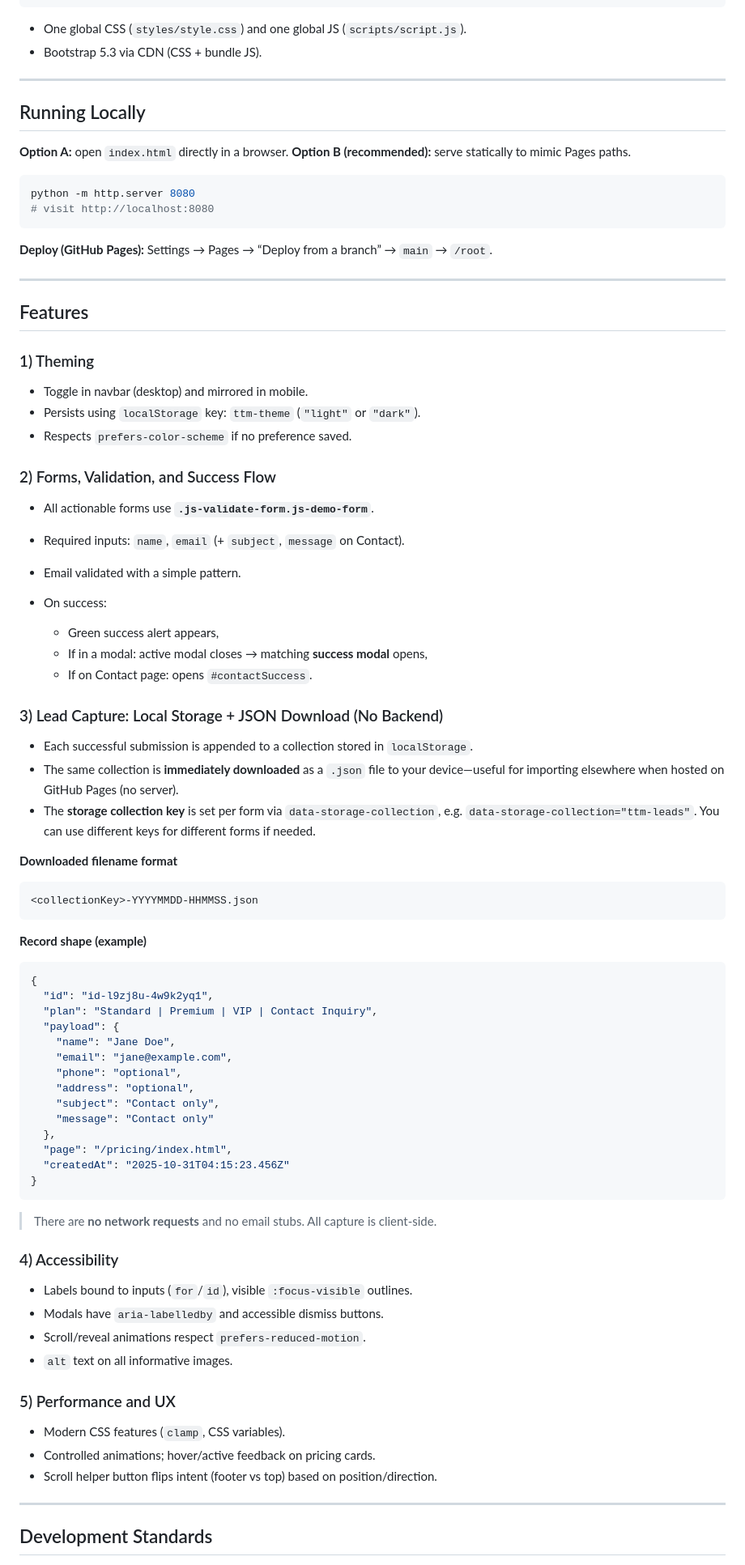
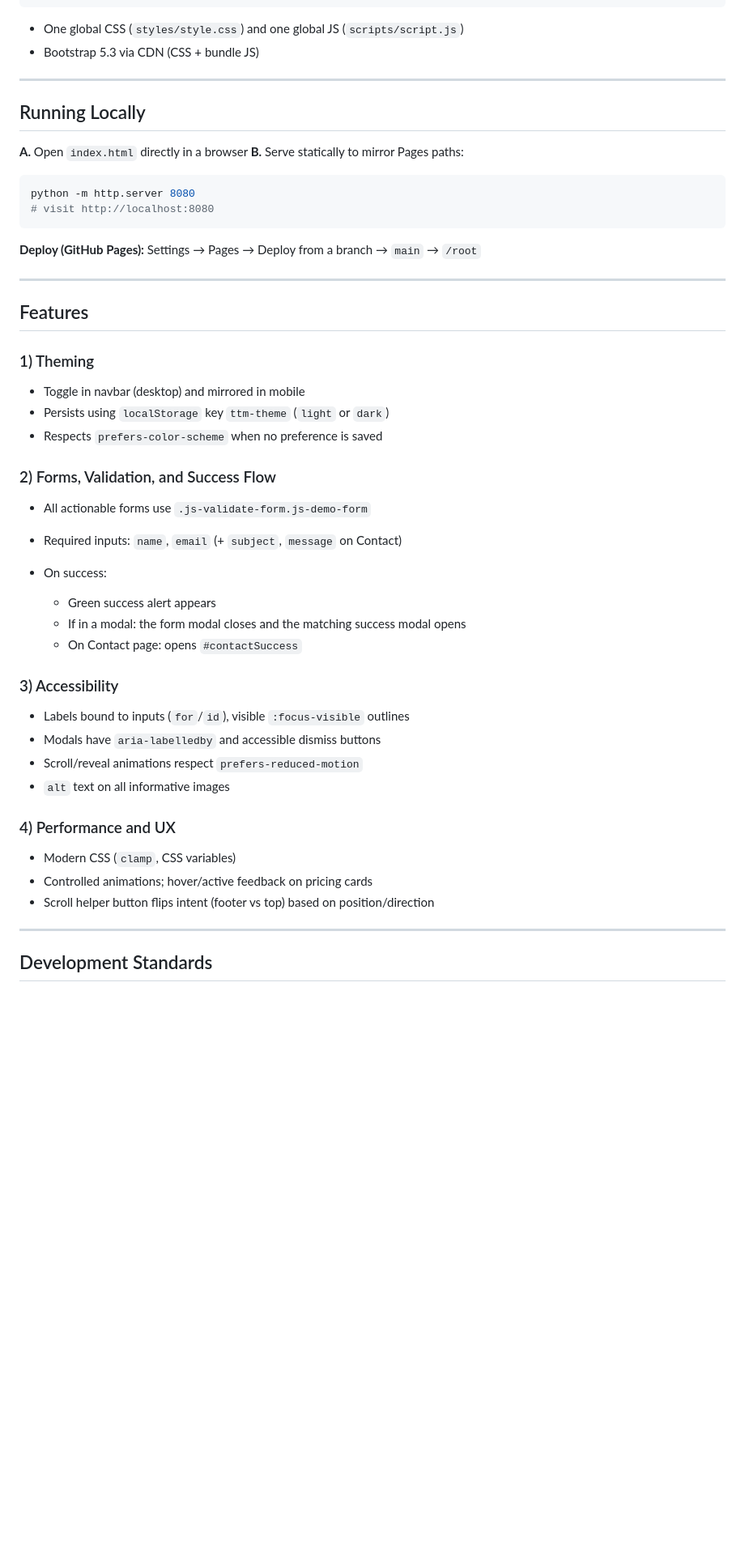
Before and after one commit to kleinborre/web-sys-tech-g16, a Markdown page: README.md, the part around the change printed below. Shown: that part at 81% size. GitHub-like rendering; blank space fills up the shorter version.

````diff
--- a/README.md
+++ b/README.md
@@ -55,22 +56,22 @@ Build a fast, accessible, mobile-first site that converts visitors into trial si
 └─ images/
 ```
 
-* One global CSS (`styles/style.css`) and one global JS (`scripts/script.js`).
-* Bootstrap 5.3 via CDN (CSS + bundle JS).
+* One global CSS (`styles/style.css`) and one global JS (`scripts/script.js`)
+* Bootstrap 5.3 via CDN (CSS + bundle JS)
 
 ---
 
 ## Running Locally
 
-**Option A:** open `index.html` directly in a browser.
-**Option B (recommended):** serve statically to mimic Pages paths.
+**A.** Open `index.html` directly in a browser
+**B.** Serve statically to mirror Pages paths:
 
 ```bash
 python -m http.server 8080
 # visit http://localhost:8080
 ```
 
-**Deploy (GitHub Pages):** Settings → Pages → “Deploy from a branch” → `main` → `/root`.
+**Deploy (GitHub Pages):** Settings → Pages → Deploy from a branch → `main` → `/root`
 
 ---
 
@@ -78,67 +79,32 @@ python -m http.server 8080
 
 ### 1) Theming
 
-* Toggle in navbar (desktop) and mirrored in mobile.
-* Persists using `localStorage` key: `ttm-theme` (`"light"` or `"dark"`).
-* Respects `prefers-color-scheme` if no preference saved.
+* Toggle in navbar (desktop) and mirrored in mobile
+* Persists using `localStorage` key `ttm-theme` (`light` or `dark`)
+* Respects `prefers-color-scheme` when no preference is saved
 
 ### 2) Forms, Validation, and Success Flow
 
-* All actionable forms use **`.js-validate-form.js-demo-form`**.
-* Required inputs: `name`, `email` (+ `subject`, `message` on Contact).
-* Email validated with a simple pattern.
+* All actionable forms use `.js-validate-form.js-demo-form`
+* Required inputs: `name`, `email` (+ `subject`, `message` on Contact)
 * On success:
 
-  * Green success alert appears,
-  * If in a modal: active modal closes → matching **success modal** opens,
-  * If on Contact page: opens `#contactSuccess`.
+  * Green success alert appears
+  * If in a modal: the form modal closes and the matching success modal opens
+  * On Contact page: opens `#contactSuccess`
 
-### 3) Lead Capture: Local Storage + JSON Download (No Backend)
+### 3) Accessibility
 
-* Each successful submission is appended to a collection stored in `localStorage`.
-* The same collection is **immediately downloaded** as a `.json` file to your device—useful for importing elsewhere when hosted on GitHub Pages (no server).
-* The **storage collection key** is set per form via `data-storage-collection`, e.g. `data-storage-collection="ttm-leads"`.
-  You can use different keys for different forms if needed.
+* Labels bound to inputs (`for`/`id`), visible `:focus-visible` outlines
+* Modals have `aria-labelledby` and accessible dismiss buttons
+* Scroll/reveal animations respect `prefers-reduced-motion`
+* `alt` text on all informative images
 
-**Downloaded filename format**
+### 4) Performance and UX
 
-```
-<collectionKey>-YYYYMMDD-HHMMSS.json
-```
-
-**Record shape (example)**
-
-```json
-{
-  "id": "id-l9zj8u-4w9k2yq1",
-  "plan": "Standard | Premium | VIP | Contact Inquiry",
-  "payload": {
-    "name": "Jane Doe",
-    "email": "jane@example.com",
-    "phone": "optional",
-    "address": "optional",
-    "subject": "Contact only",
-    "message": "Contact only"
-  },
-  "page": "/pricing/index.html",
-  "createdAt": "2025-10-31T04:15:23.456Z"
-}
-```
-
-> There are **no network requests** and no email stubs. All capture is client-side.
-
-### 4) Accessibility
-
-* Labels bound to inputs (`for`/`id`), visible `:focus-visible` outlines.
-* Modals have `aria-labelledby` and accessible dismiss buttons.
-* Scroll/reveal animations respect `prefers-reduced-motion`.
-* `alt` text on all informative images.
-
-### 5) Performance and UX
-
-* Modern CSS features (`clamp`, CSS variables).
-* Controlled animations; hover/active feedback on pricing cards.
-* Scroll helper button flips intent (footer vs top) based on position/direction.
+* Modern CSS (`clamp`, CSS variables)
+* Controlled animations; hover/active feedback on pricing cards
+* Scroll helper button flips intent (footer vs top) based on position/direction
 
 ---
 
````
Also changed, not shown: other parts of README.md (+54 -58 lines).
